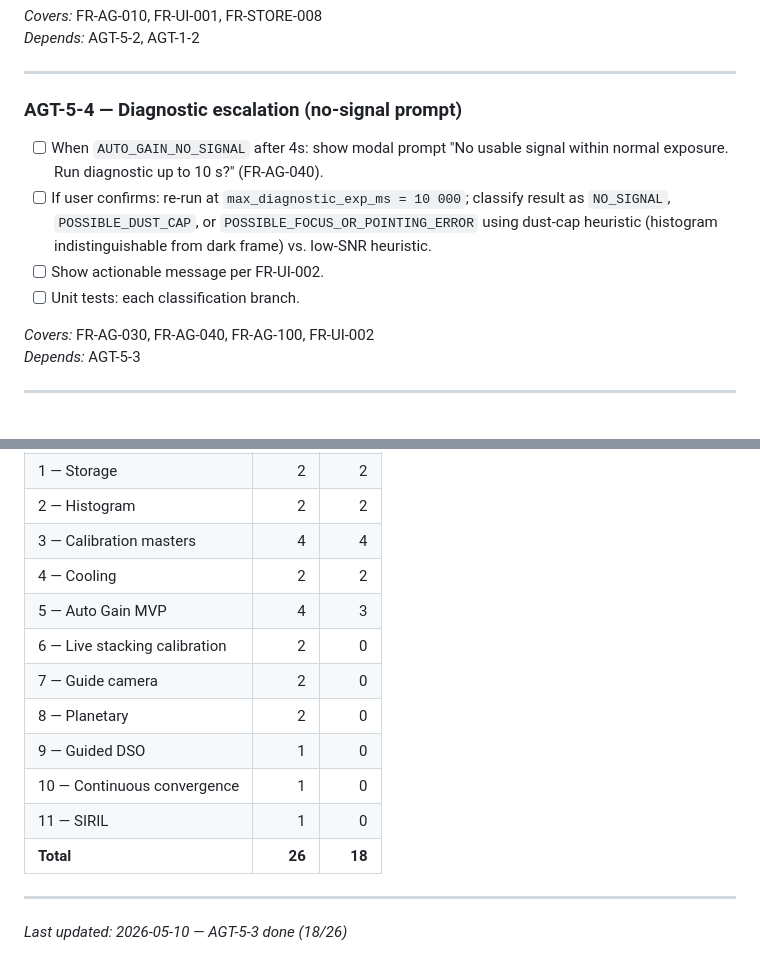
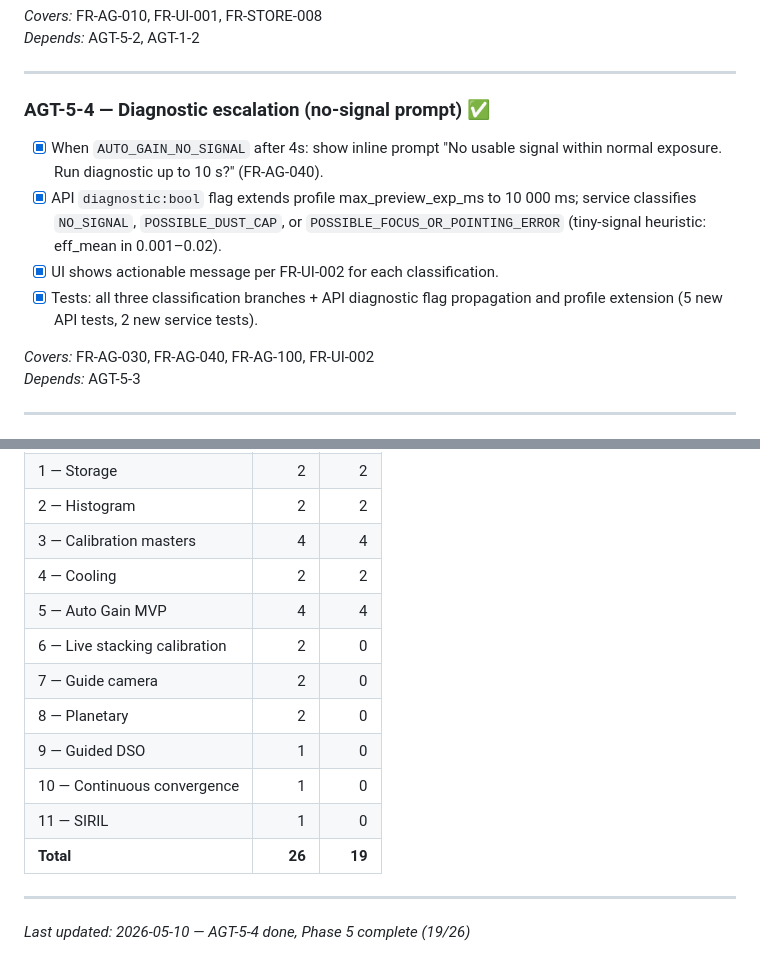
Before and after one commit to tschoenfelder/SmartTScope, a Markdown page: docs/autogain-tasks.md, 2 parts joined by grey strips. Rendered like a GitHub page.

Commit message:
chore: mark AGT-5-4 done, Phase 5 complete (19/26)
Co-Authored-By: Claude Sonnet 4.6 <noreply@anthropic.com>

```diff
--- a/docs/autogain-tasks.md
+++ b/docs/autogain-tasks.md
@@ -287,15 +287,15 @@ Implementation phases follow section 16 of that document.
 
 ---
 
-### AGT-5-4 — Diagnostic escalation (no-signal prompt)
-- [ ] When `AUTO_GAIN_NO_SIGNAL` after 4s: show modal prompt
+### AGT-5-4 — Diagnostic escalation (no-signal prompt) ✅
+- [x] When `AUTO_GAIN_NO_SIGNAL` after 4s: show inline prompt
   "No usable signal within normal exposure. Run diagnostic up to 10 s?" (FR-AG-040).
-- [ ] If user confirms: re-run at `max_diagnostic_exp_ms = 10 000`;
-  classify result as `NO_SIGNAL`, `POSSIBLE_DUST_CAP`, or
-  `POSSIBLE_FOCUS_OR_POINTING_ERROR` using dust-cap heuristic
-  (histogram indistinguishable from dark frame) vs. low-SNR heuristic.
-- [ ] Show actionable message per FR-UI-002.
-- [ ] Unit tests: each classification branch.
+- [x] API `diagnostic:bool` flag extends profile max_preview_exp_ms to 10 000 ms;
+  service classifies `NO_SIGNAL`, `POSSIBLE_DUST_CAP`, or
+  `POSSIBLE_FOCUS_OR_POINTING_ERROR` (tiny-signal heuristic: eff_mean in 0.001–0.02).
+- [x] UI shows actionable message per FR-UI-002 for each classification.
+- [x] Tests: all three classification branches + API diagnostic flag propagation
+  and profile extension (5 new API tests, 2 new service tests).
 
 *Covers:* FR-AG-030, FR-AG-040, FR-AG-100, FR-UI-002
 *Depends:* AGT-5-3
@@ -454,15 +454,15 @@ Implementation phases follow section 16 of that document.
 | 2 — Histogram | 2 | 2 |
 | 3 — Calibration masters | 4 | 4 |
 | 4 — Cooling | 2 | 2 |
-| 5 — Auto Gain MVP | 4 | 3 |
+| 5 — Auto Gain MVP | 4 | 4 |
 | 6 — Live stacking calibration | 2 | 0 |
 | 7 — Guide camera | 2 | 0 |
 | 8 — Planetary | 2 | 0 |
 | 9 — Guided DSO | 1 | 0 |
 | 10 — Continuous convergence | 1 | 0 |
 | 11 — SIRIL | 1 | 0 |
-| **Total** | **26** | **18** |
+| **Total** | **26** | **19** |
 
 ---
 
-*Last updated: 2026-05-10 — AGT-5-3 done (18/26)*
+*Last updated: 2026-05-10 — AGT-5-4 done, Phase 5 complete (19/26)*
```
